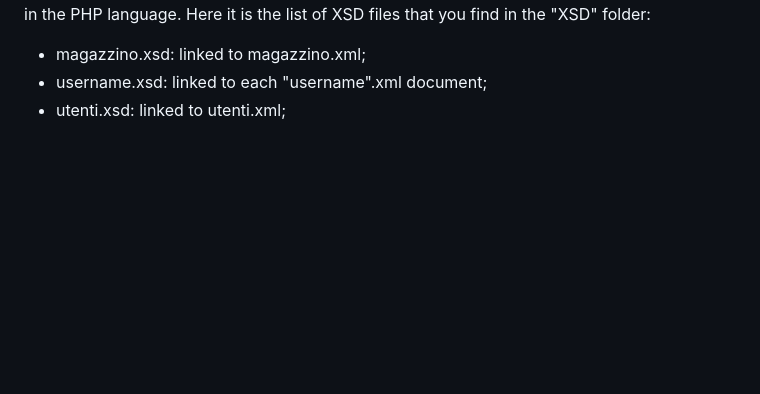
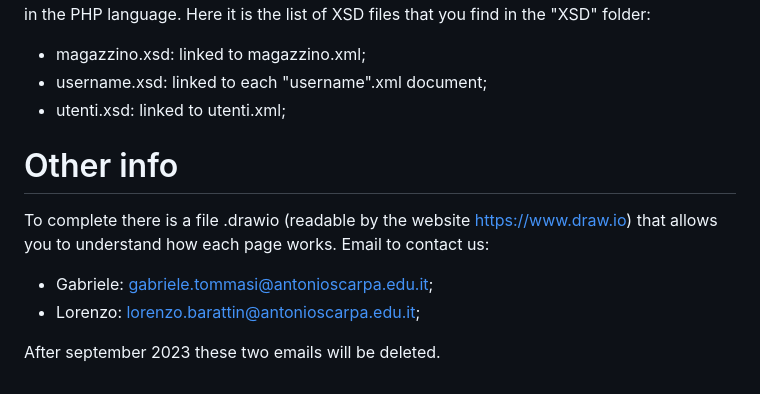
Before and after one commit to Bugigio/Amazon, a Markdown page: README.md, the part around the change. GitHub-like rendering; blank space fills up the shorter version.

```diff
--- a/README.md
+++ b/README.md
@@ -47,3 +47,11 @@ In this case, they have to be linked dinamically to the files because by default
 - magazzino.xsd: linked to magazzino.xml;
 - username.xsd: linked to each "username".xml document;
 - utenti.xsd: linked to utenti.xml;
+
+# Other info
+To complete there is a file .drawio (readable by the website https://www.draw.io) that allows you to understand how each page works.
+Email to contact us:
+- Gabriele: gabriele.tommasi@antonioscarpa.edu.it;
+- Lorenzo: lorenzo.barattin@antonioscarpa.edu.it;
+
+After september 2023 these two emails will be deleted.
```
